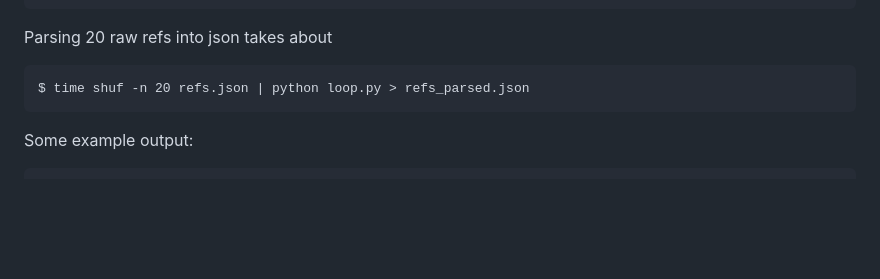
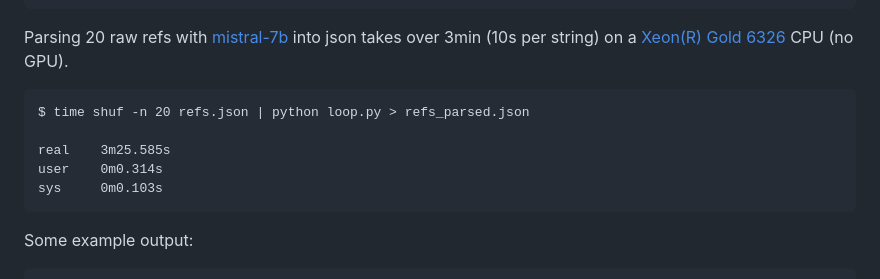
Before and after one commit to miku/localmodels, a Markdown page: tasks/unstructured/README.md, the part around the change. Rendered like a GitHub page; blank space fills up the shorter version.

````diff
--- a/tasks/unstructured/README.md
+++ b/tasks/unstructured/README.md
@@ -33,10 +33,15 @@ $ curl -sL 'localhost:11434/api/generate?format=json' -d '{"model": "mistral", "
 "J. res.: fundam. care. online 2017. abr./jun. 9(2): 309-314"
 ```
 
-Parsing 20 raw refs into json takes about
+Parsing 20 raw refs with [mistral-7b](https://ollama.ai/library/mistral/tags) into json takes over 3min (10s per string) on a [Xeon(R)
+Gold 6326](https://www.cpubenchmark.net/cpu.php?id=4651) CPU (no GPU).
 
 ```
 $ time shuf -n 20 refs.json | python loop.py > refs_parsed.json
+
+real    3m25.585s
+user    0m0.314s
+sys     0m0.103s
 ```
 
 Some example output:
````
